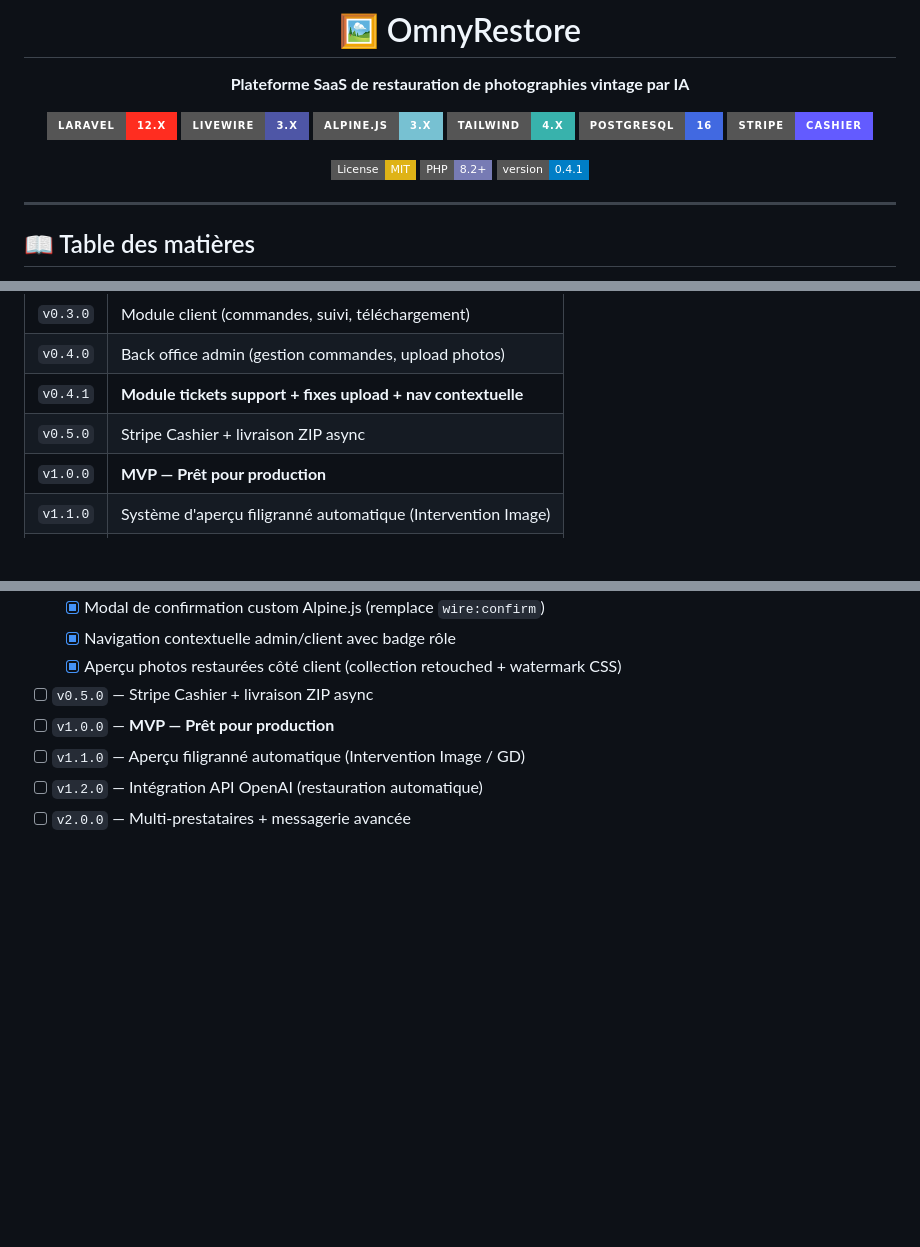
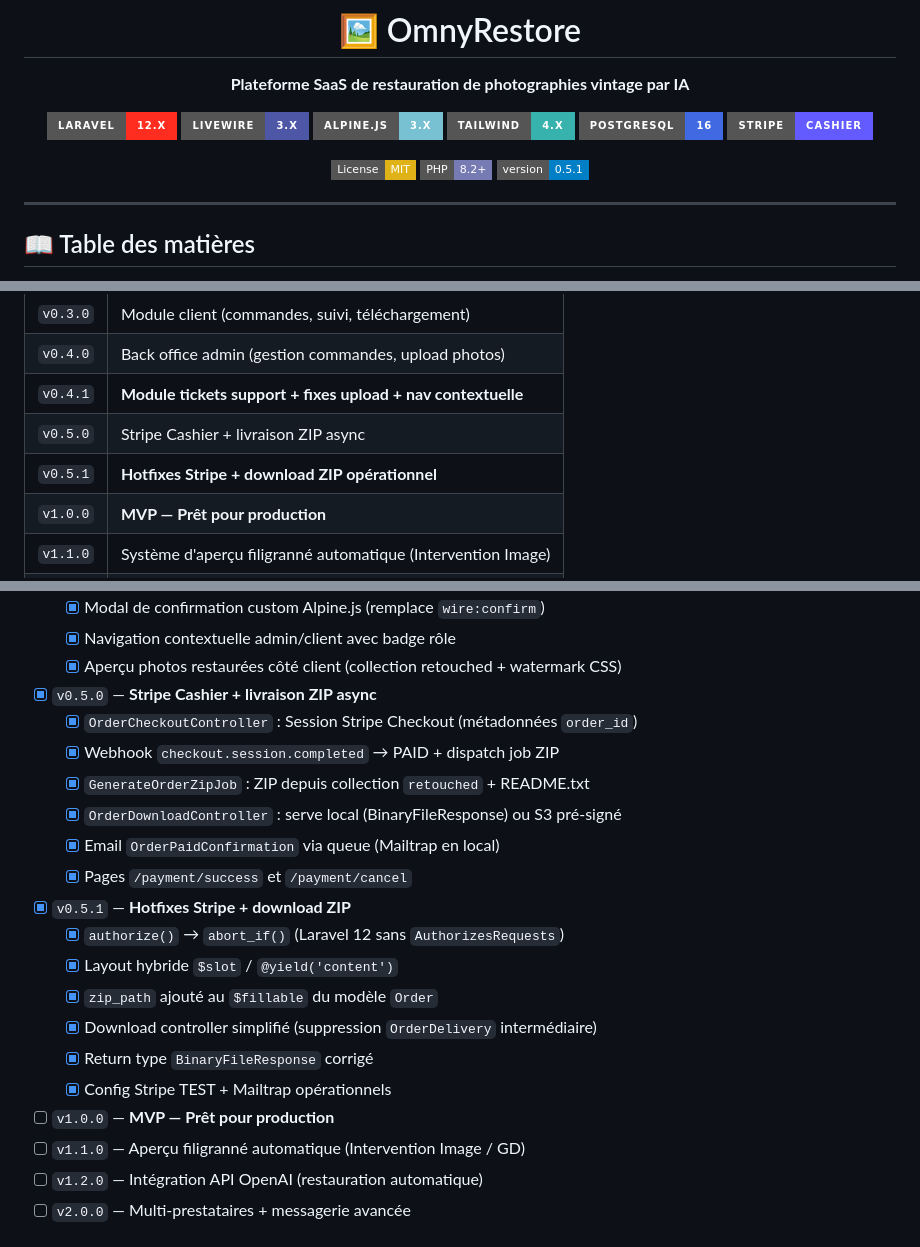
Before and after one commit to zyrass/OmnyRestore, a Markdown page: README.md, 3 parts joined by grey strips. Rendered like a GitHub page; badges without logos; blank space fills up the shorter version.

Commit message:
docs: mise a jour README v0.5.1 + CHANGELOG hotfixes
README: badge version 0.5.1, roadmap Phase 6 cochee avec detail

CHANGELOG: entree v0.5.1 avec tous les hotfixes de cette session

```diff
--- a/README.md
+++ b/README.md
@@ -13,7 +13,7 @@
 
 [![License: MIT](https://img.shields.io/badge/License-MIT-yellow.svg?style=flat-square)](LICENSE)
 [![PHP](https://img.shields.io/badge/PHP-8.2+-777BB4?style=flat-square&logo=php&logoColor=white)](https://php.net)
-[![Version](https://img.shields.io/badge/version-0.4.1-blue?style=flat-square)](CHANGELOG.md)
+[![Version](https://img.shields.io/badge/version-0.5.1-blue?style=flat-square)](CHANGELOG.md)
 
 </div>
 
@@ -440,6 +440,7 @@ git commit -m "feat(tickets): interface admin tickets support" \
 | `v0.4.0` | Back office admin (gestion commandes, upload photos) |
 | `v0.4.1` | **Module tickets support + fixes upload + nav contextuelle** |
 | `v0.5.0` | Stripe Cashier + livraison ZIP async |
+| `v0.5.1` | **Hotfixes Stripe + download ZIP opérationnel** |
 | `v1.0.0` | **MVP — Prêt pour production** |
 | `v1.1.0` | Système d'aperçu filigranné automatique (Intervention Image) |
 | `v1.2.0` | Intégration API OpenAI (restauration auto) |
@@ -463,7 +464,20 @@ git commit -m "feat(tickets): interface admin tickets support" \
   - [x] Modal de confirmation custom Alpine.js (remplace `wire:confirm`)
   - [x] Navigation contextuelle admin/client avec badge rôle
   - [x] Aperçu photos restaurées côté client (collection retouched + watermark CSS)
-- [ ] `v0.5.0` — Stripe Cashier + livraison ZIP async
+- [x] `v0.5.0` — **Stripe Cashier + livraison ZIP async**
+  - [x] `OrderCheckoutController` : Session Stripe Checkout (métadonnées `order_id`)
+  - [x] Webhook `checkout.session.completed` → PAID + dispatch job ZIP
+  - [x] `GenerateOrderZipJob` : ZIP depuis collection `retouched` + README.txt
+  - [x] `OrderDownloadController` : serve local (BinaryFileResponse) ou S3 pré-signé
+  - [x] Email `OrderPaidConfirmation` via queue (Mailtrap en local)
+  - [x] Pages `/payment/success` et `/payment/cancel`
+- [x] `v0.5.1` — **Hotfixes Stripe + download ZIP**
+  - [x] `authorize()` → `abort_if()` (Laravel 12 sans `AuthorizesRequests`)
+  - [x] Layout hybride `$slot` / `@yield('content')`
+  - [x] `zip_path` ajouté au `$fillable` du modèle `Order`
+  - [x] Download controller simplifié (suppression `OrderDelivery` intermédiaire)
+  - [x] Return type `BinaryFileResponse` corrigé
+  - [x] Config Stripe TEST + Mailtrap opérationnels
 - [ ] `v1.0.0` — **MVP — Prêt pour production**
 - [ ] `v1.1.0` — Aperçu filigranné automatique (Intervention Image / GD)
 - [ ] `v1.2.0` — Intégration API OpenAI (restauration automatique)
```
Also changed, not shown: CHANGELOG.md (+50 -0 lines).
